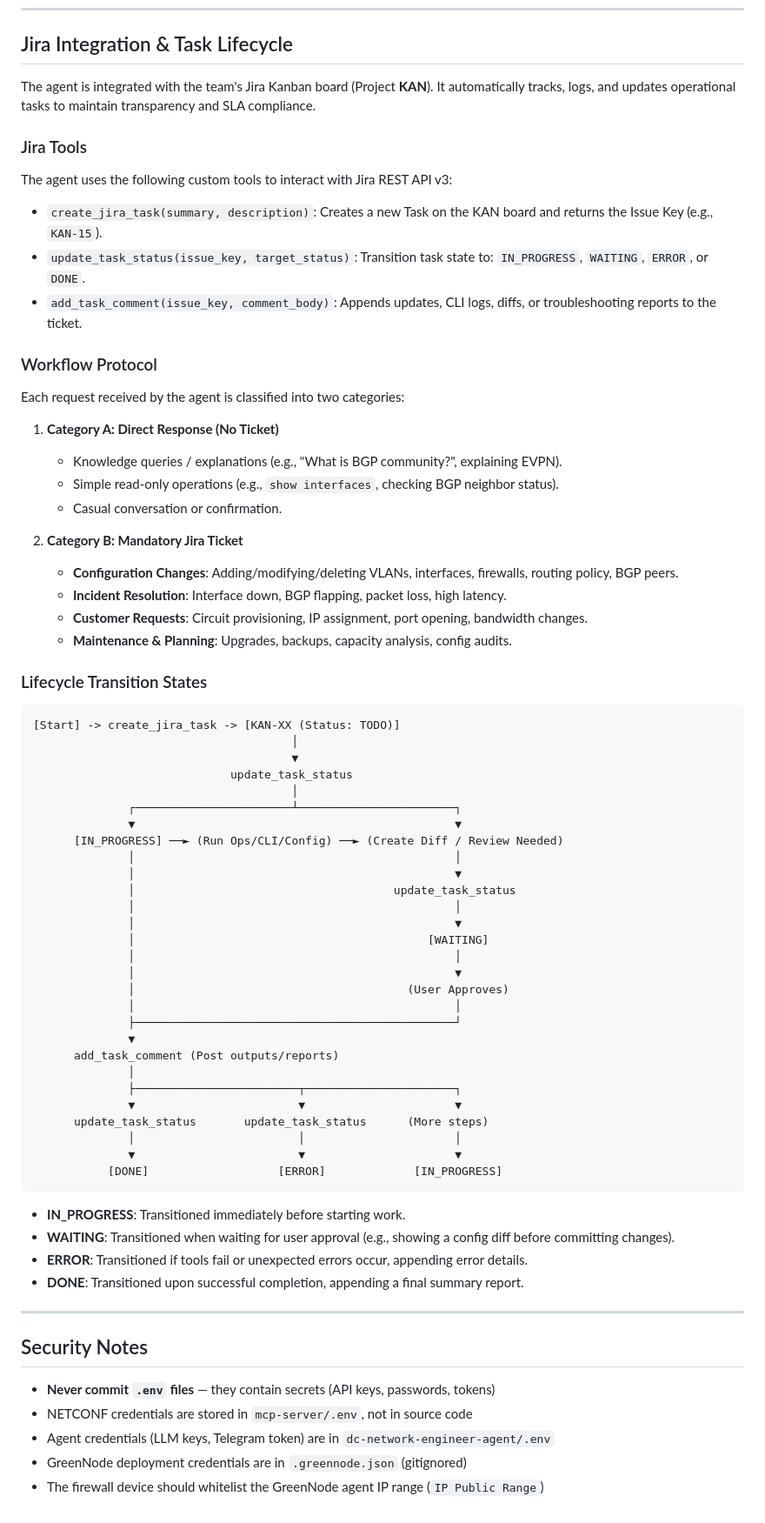
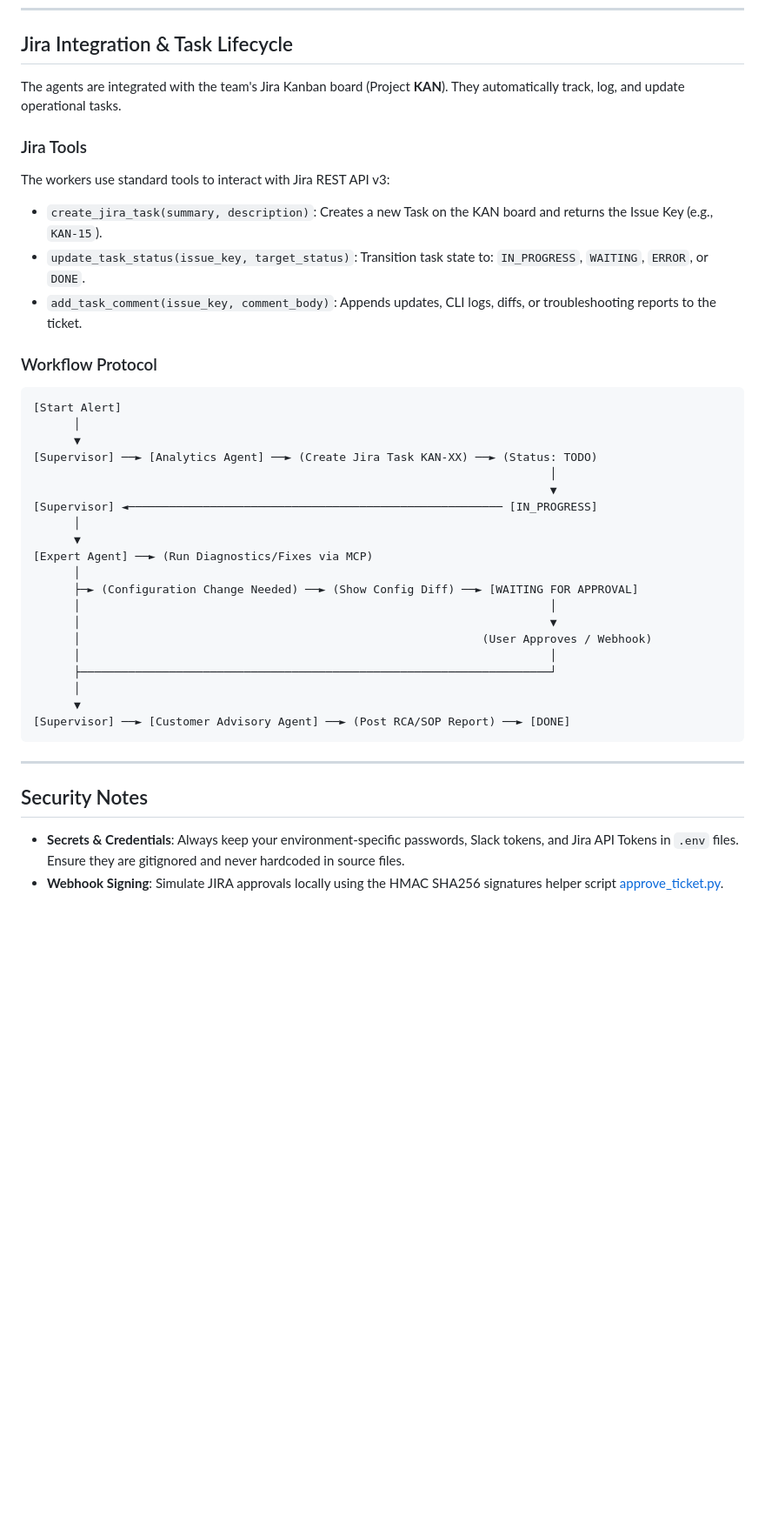
Before and after one commit to ThinhLePro/claw-a-thon-thinhlv-agent, a Markdown page: README.md, the part around one of its changes. Shown at 87% size. Drawn GitHub-style; blank space fills up the shorter version.

Commit message:
docs: update README to document hierarchical multi-agent architecture

````diff
--- a/README.md
+++ b/README.md
@@ -219,71 +194,42 @@ The agent auto-discovers tools from the MCP server at startup. Currently availab
 
 ## Jira Integration & Task Lifecycle
 
-The agent is integrated with the team's Jira Kanban board (Project **KAN**). It automatically tracks, logs, and updates operational tasks to maintain transparency and SLA compliance.
+The agents are integrated with the team's Jira Kanban board (Project **KAN**). They automatically track, log, and update operational tasks.
 
 ### Jira Tools
-The agent uses the following custom tools to interact with Jira REST API v3:
+The workers use standard tools to interact with Jira REST API v3:
 - `create_jira_task(summary, description)`: Creates a new Task on the KAN board and returns the Issue Key (e.g., `KAN-15`).
 - `update_task_status(issue_key, target_status)`: Transition task state to: `IN_PROGRESS`, `WAITING`, `ERROR`, or `DONE`.
 - `add_task_comment(issue_key, comment_body)`: Appends updates, CLI logs, diffs, or troubleshooting reports to the ticket.
 
 ### Workflow Protocol
-Each request received by the agent is classified into two categories:
 
-1. **Category A: Direct Response (No Ticket)**
-   - Knowledge queries / explanations (e.g., "What is BGP community?", explaining EVPN).
-   - Simple read-only operations (e.g., `show interfaces`, checking BGP neighbor status).
-   - Casual conversation or confirmation.
-
-2. **Category B: Mandatory Jira Ticket**
-   - **Configuration Changes**: Adding/modifying/deleting VLANs, interfaces, firewalls, routing policy, BGP peers.
-   - **Incident Resolution**: Interface down, BGP flapping, packet loss, high latency.
-   - **Customer Requests**: Circuit provisioning, IP assignment, port opening, bandwidth changes.
-   - **Maintenance & Planning**: Upgrades, backups, capacity analysis, config audits.
-
-### Lifecycle Transition States
 ```
-[Start] -> create_jira_task -> [KAN-XX (Status: TODO)]
-                                      │
-                                      ▼
-                             update_task_status
-                                      │
-              ┌───────────────────────┴───────────────────────┐
-              ▼                                               ▼
-      [IN_PROGRESS] ──► (Run Ops/CLI/Config) ──► (Create Diff / Review Needed)
-              │                                               │
-              │                                               ▼
-              │                                      update_task_status
-              │                                               │
-              │                                               ▼
-              │                                           [WAITING]
-              │                                               │
-              │                                               ▼
-              │                                        (User Approves)
-              │                                               │
-              ├───────────────────────────────────────────────┘
-              ▼
-      add_task_comment (Post outputs/reports)
-              │
-              ├────────────────────────┬──────────────────────┐
-              ▼                        ▼                      ▼
-      update_task_status       update_task_status      (More steps)
-              │                        │                      │
-              ▼                        ▼                      ▼
-           [DONE]                   [ERROR]             [IN_PROGRESS]
+[Start Alert]
+      │
+      ▼
+[Supervisor] ──► [Analytics Agent] ──► (Create Jira Task KAN-XX) ──► (Status: TODO)
+                                                                            │
+                                                                            ▼
+[Supervisor] ◄─────────────────────────────────────────────────────── [IN_PROGRESS]
+      │
+      ▼
+[Expert Agent] ──► (Run Diagnostics/Fixes via MCP)
+      │
+      ├─► (Configuration Change Needed) ──► (Show Config Diff) ──► [WAITING FOR APPROVAL]
+      │                                                                     │
+      │                                                                     ▼
+      │                                                           (User Approves / Webhook)
+      │                                                                     │
+      ├─────────────────────────────────────────────────────────────────────┘
+      │
+      ▼
+[Supervisor] ──► [Customer Advisory Agent] ──► (Post RCA/SOP Report) ──► [DONE]
 ```
-
-- **IN_PROGRESS**: Transitioned immediately before starting work.
-- **WAITING**: Transitioned when waiting for user approval (e.g., showing a config diff before committing changes).
-- **ERROR**: Transitioned if tools fail or unexpected errors occur, appending error details.
-- **DONE**: Transitioned upon successful completion, appending a final summary report.
 
 ---
 
 ## Security Notes
 
-- **Never commit `.env` files** — they contain secrets (API keys, passwords, tokens)
-- NETCONF credentials are stored in `mcp-server/.env`, not in source code
-- Agent credentials (LLM keys, Telegram token) are in `dc-network-engineer-agent/.env`
-- GreenNode deployment credentials are in `.greennode.json` (gitignored)
-- The firewall device should whitelist the GreenNode agent IP range (`IP Public Range`)
+*   **Secrets & Credentials**: Always keep your environment-specific passwords, Slack tokens, and Jira API Tokens in `.env` files. Ensure they are gitignored and never hardcoded in source files.
+*   **Webhook Signing**: Simulate JIRA approvals locally using the HMAC SHA256 signatures helper script [approve_ticket.py](file:///home/thinhle/claw-a-thon-thinhlv-agent/shared/approve_ticket.py).
````
Also changed, not shown: other parts of README.md (+121 -146 lines).
